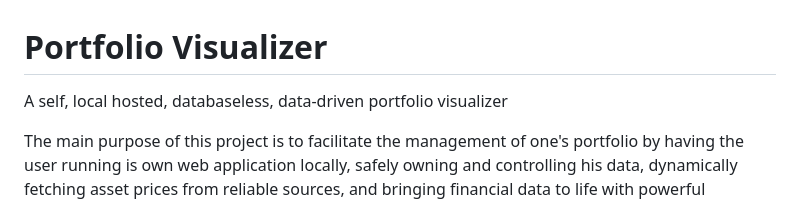
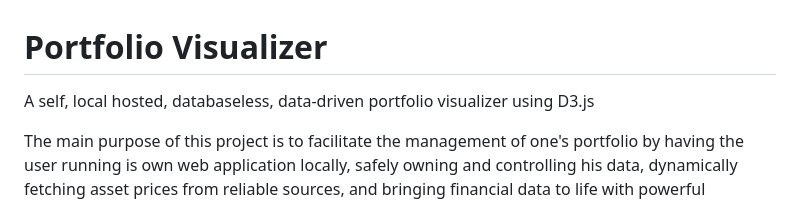
Before and after one commit to edoubart/portfolio-visualizer, a Markdown page: README.md, the part around the change. GitHub-like rendering.

```diff
--- a/README.md
+++ b/README.md
@@ -1,6 +1,6 @@
 # Portfolio Visualizer
 
-A self, local hosted, databaseless, data-driven portfolio visualizer
+A self, local hosted, databaseless, data-driven portfolio visualizer using D3.js
 
 The main purpose of this project is to facilitate the management of one's
 portfolio by having the user running is own web application locally, safely
```
